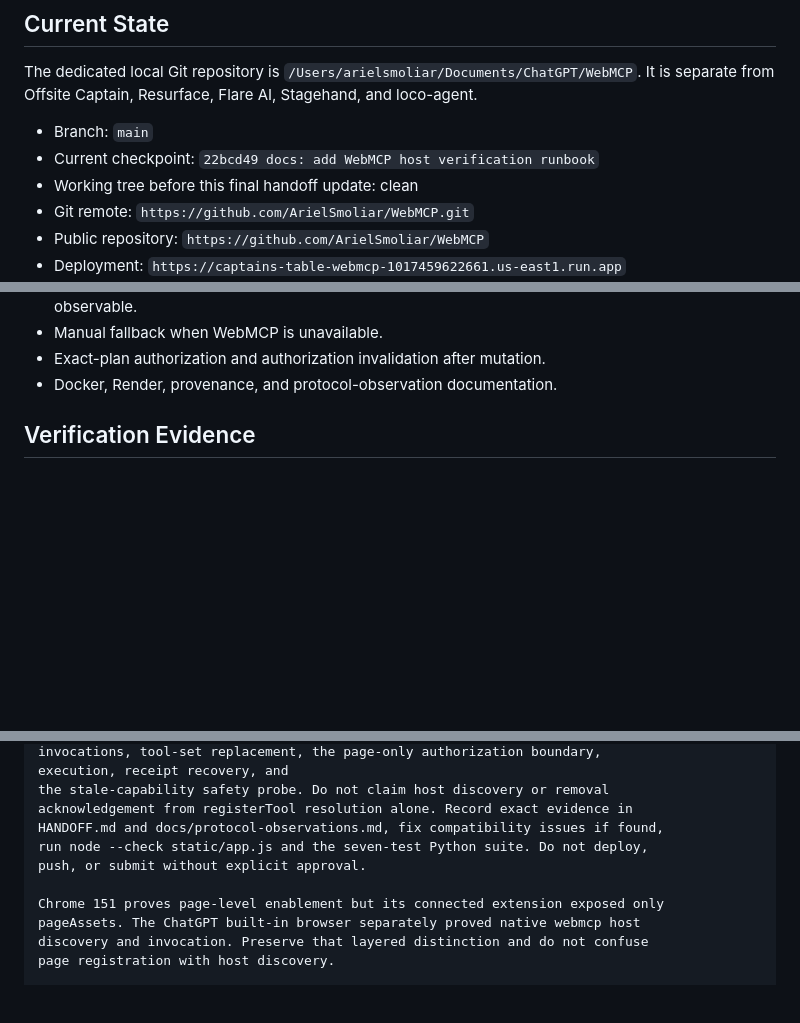
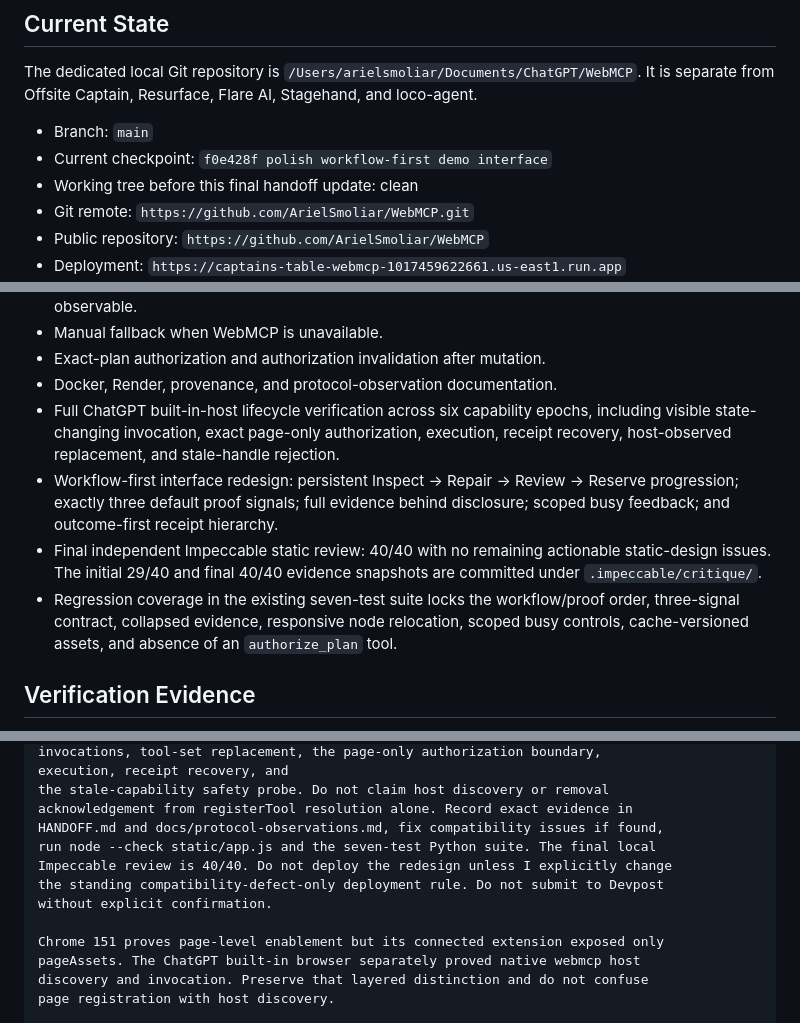
Before and after one commit to ArielSmoliar/WebMCP, a Markdown page: HANDOFF.md, 3 parts joined by grey strips. GitHub-like rendering; blank space fills up the shorter version.

```diff
--- a/HANDOFF.md
+++ b/HANDOFF.md
@@ -8,7 +8,7 @@ The dedicated local Git repository is `/Users/arielsmoliar/Documents/ChatGPT/Web
 It is separate from Offsite Captain, Resurface, Flare AI, Stagehand, and loco-agent.
 
 - Branch: `main`
-- Current checkpoint: `22bcd49 docs: add WebMCP host verification runbook`
+- Current checkpoint: `f0e428f polish workflow-first demo interface`
 - Working tree before this final handoff update: clean
 - Git remote: `https://github.com/ArielSmoliar/WebMCP.git`
 - Public repository: `https://github.com/ArielSmoliar/WebMCP`
@@ -85,6 +85,20 @@ returns the existing receipt on replay.
 - Manual fallback when WebMCP is unavailable.
 - Exact-plan authorization and authorization invalidation after mutation.
 - Docker, Render, provenance, and protocol-observation documentation.
+- Full ChatGPT built-in-host lifecycle verification across six capability epochs,
+  including visible state-changing invocation, exact page-only authorization,
+  execution, receipt recovery, host-observed replacement, and stale-handle
+  rejection.
+- Workflow-first interface redesign: persistent Inspect → Repair → Review →
+  Reserve progression; exactly three default proof signals; full evidence behind
+  disclosure; scoped busy feedback; and outcome-first receipt hierarchy.
+- Final independent Impeccable static review: 40/40 with no remaining actionable
+  static-design issues. The initial 29/40 and final 40/40 evidence snapshots are
+  committed under `.impeccable/critique/`.
+- Regression coverage in the existing seven-test suite locks the workflow/proof
+  order, three-signal contract, collapsed evidence, responsive node relocation,
+  scoped busy controls, cache-versioned assets, and absence of an
+  `authorize_plan` tool.
 
 ## Verification Evidence
 
@@ -275,8 +312,10 @@ execution, receipt recovery, and
 the stale-capability safety probe. Do not claim host discovery or removal
 acknowledgement from registerTool resolution alone. Record exact evidence in
 HANDOFF.md and docs/protocol-observations.md, fix compatibility issues if found,
-run node --check static/app.js and the seven-test Python suite. Do not deploy,
-push, or submit without explicit approval.
+run node --check static/app.js and the seven-test Python suite. The final local
+Impeccable review is 40/40. Do not deploy the redesign unless I explicitly change
+the standing compatibility-defect-only deployment rule. Do not submit to Devpost
+without explicit confirmation.
 
 Chrome 151 proves page-level enablement but its connected extension exposed only
 pageAssets. The ChatGPT built-in browser separately proved native webmcp host
```
Also changed, not shown: other parts of HANDOFF.md (+36 -11 lines).
